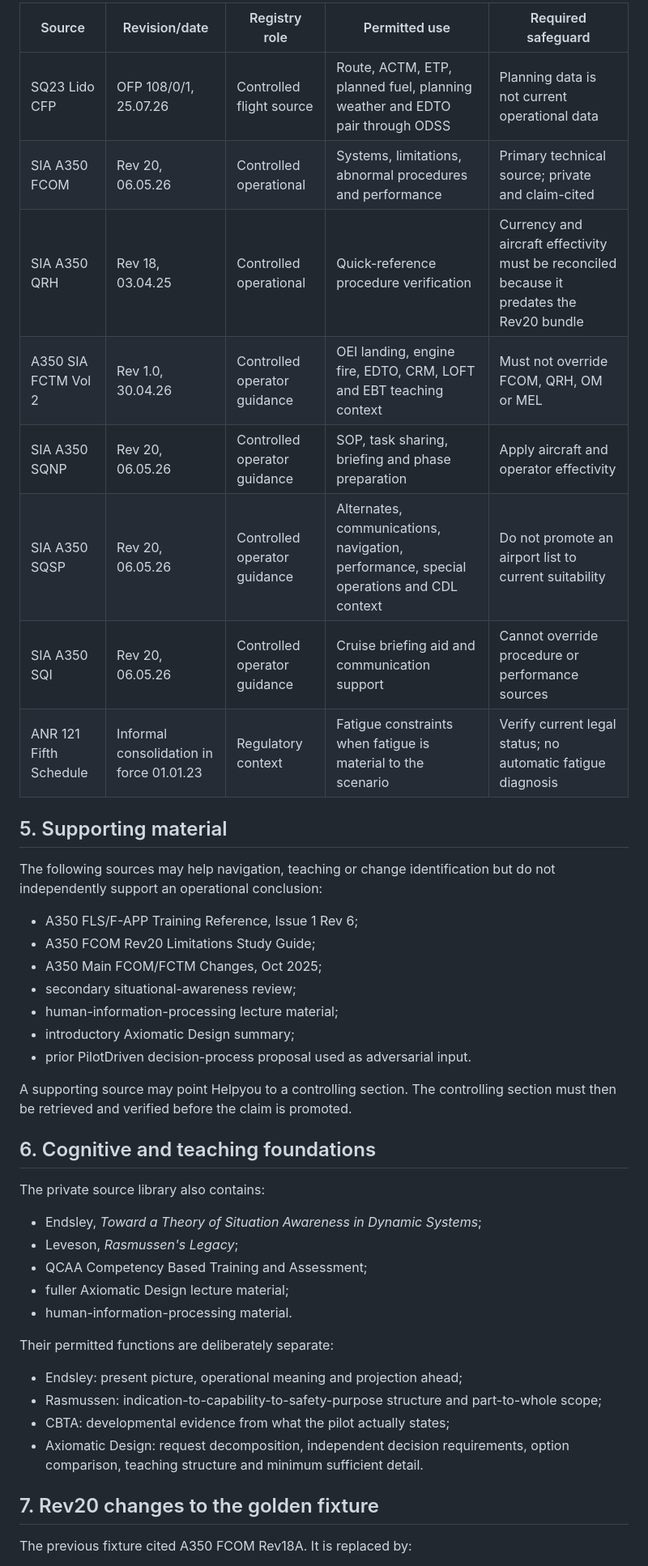
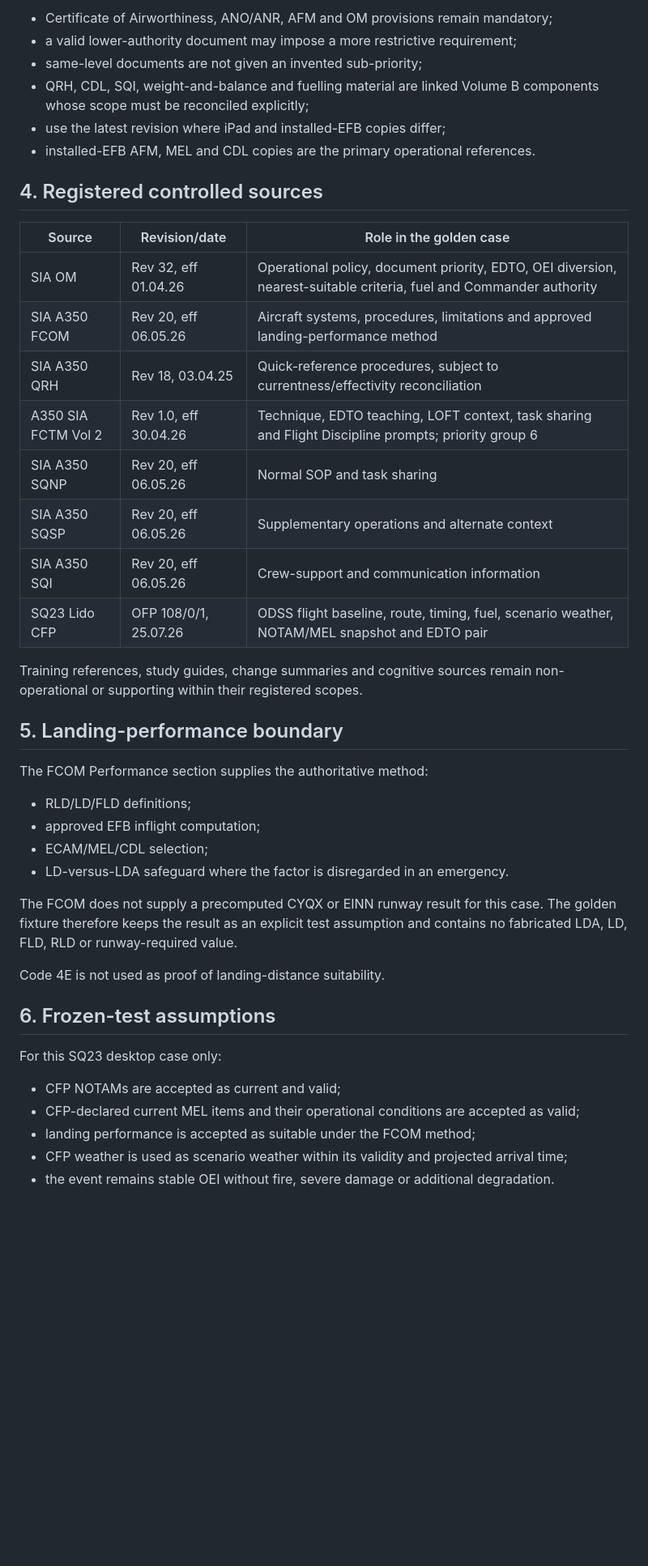
Before and after one commit to Easyeye123/pilotdriven-ODSS, a Markdown page: docs/helpyou/HELPYOU_SOURCE_BUNDLE_SQ23_A350_REV20.md, the part around one of its changes. Shown at 81% size. GitHub-like rendering; blank space fills up the shorter version.

Commit message:
Refresh SQ23 source bundle after OM and FCTM review

```diff
--- a/docs/helpyou/HELPYOU_SOURCE_BUNDLE_SQ23_A350_REV20.md
+++ b/docs/helpyou/HELPYOU_SOURCE_BUNDLE_SQ23_A350_REV20.md
@@ -50,47 +52,46 @@ For the SQ23 scenario, Helpyou applies the following precedence within each sour
 
-| Source | Revision/date | Registry role | Permitted use | Required safeguard |
-|---|---|---|---|---|
-| SQ23 Lido CFP | OFP 108/0/1, 25.07.26 | Controlled flight source | Route, ACTM, ETP, planned fuel, planning weather and EDTO pair through ODSS | Planning data is not current operational data |
-| SIA A350 FCOM | Rev 20, 06.05.26 | Controlled operational | Systems, limitations, abnormal procedures and performance | Primary technical source; private and claim-cited |
-| SIA A350 QRH | Rev 18, 03.04.25 | Controlled operational | Quick-reference procedure verification | Currency and aircraft effectivity must be reconciled because it predates the Rev20 bundle |
-| A350 SIA FCTM Vol 2 | Rev 1.0, 30.04.26 | Controlled operator guidance | OEI landing, engine fire, EDTO, CRM, LOFT and EBT teaching context | Must not override FCOM, QRH, OM or MEL |
-| SIA A350 SQNP | Rev 20, 06.05.26 | Controlled operator guidance | SOP, task sharing, briefing and phase preparation | Apply aircraft and operator effectivity |
-| SIA A350 SQSP | Rev 20, 06.05.26 | Controlled operator guidance | Alternates, communications, navigation, performance, special operations and CDL context | Do not promote an airport list to current suitability |
-| SIA A350 SQI | Rev 20, 06.05.26 | Controlled operator guidance | Cruise briefing aid and communication support | Cannot override procedure or performance sources |
-| ANR 121 Fifth Schedule | Informal consolidation in force 01.01.23 | Regulatory context | Fatigue constraints when fatigue is material to the scenario | Verify current legal status; no automatic fatigue diagnosis |
+- Certificate of Airworthiness, ANO/ANR, AFM and OM provisions remain mandatory;
+- a valid lower-authority document may impose a more restrictive requirement;
+- same-level documents are not given an invented sub-priority;
+- QRH, CDL, SQI, weight-and-balance and fuelling material are linked Volume B components whose scope must be reconciled explicitly;
+- use the latest revision where iPad and installed-EFB copies differ;
+- installed-EFB AFM, MEL and CDL copies are the primary operational references.
 
-## 5. Supporting material
+## 4. Registered controlled sources
 
-The following sources may help navigation, teaching or change identification but do not independently support an operational conclusion:
+| Source | Revision/date | Role in the golden case |
+|---|---|---|
+| SIA OM | Rev 32, eff 01.04.26 | Operational policy, document priority, EDTO, OEI diversion, nearest-suitable criteria, fuel and Commander authority |
+| SIA A350 FCOM | Rev 20, eff 06.05.26 | Aircraft systems, procedures, limitations and approved landing-performance method |
+| SIA A350 QRH | Rev 18, 03.04.25 | Quick-reference procedures, subject to currentness/effectivity reconciliation |
+| A350 SIA FCTM Vol 2 | Rev 1.0, eff 30.04.26 | Technique, EDTO teaching, LOFT context, task sharing and Flight Discipline prompts; priority group 6 |
+| SIA A350 SQNP | Rev 20, eff 06.05.26 | Normal SOP and task sharing |
+| SIA A350 SQSP | Rev 20, eff 06.05.26 | Supplementary operations and alternate context |
+| SIA A350 SQI | Rev 20, eff 06.05.26 | Crew-support and communication information |
+| SQ23 Lido CFP | OFP 108/0/1, 25.07.26 | ODSS flight baseline, route, timing, fuel, scenario weather, NOTAM/MEL snapshot and EDTO pair |
 
-- A350 FLS/F-APP Training Reference, Issue 1 Rev 6;
-- A350 FCOM Rev20 Limitations Study Guide;
-- A350 Main FCOM/FCTM Changes, Oct 2025;
-- secondary situational-awareness review;
-- human-information-processing lecture material;
-- introductory Axiomatic Design summary;
-- prior PilotDriven decision-process proposal used as adversarial input.
+Training references, study guides, change summaries and cognitive sources remain non-operational or supporting within their registered scopes.
 
-A supporting source may point Helpyou to a controlling section. The controlling section must then be retrieved and verified before the claim is promoted.
+## 5. Landing-performance boundary
 
-## 6. Cognitive and teaching foundations
+The FCOM Performance section supplies the authoritative method:
 
-The private source library also contains:
+- RLD/LD/FLD definitions;
+- approved EFB inflight computation;
+- ECAM/MEL/CDL selection;
+- LD-versus-LDA safeguard where the factor is disregarded in an emergency.
 
-- Endsley, *Toward a Theory of Situation Awareness in Dynamic Systems*;
-- Leveson, *Rasmussen's Legacy*;
-- QCAA Competency Based Training and Assessment;
-- fuller Axiomatic Design lecture material;
-- human-information-processing material.
+The FCOM does not supply a precomputed CYQX or EINN runway result for this case. The golden fixture therefore keeps the result as an explicit test assumption and contains no fabricated LDA, LD, FLD, RLD or runway-required value.
 
-Their permitted functions are deliberately separate:
+Code 4E is not used as proof of landing-distance suitability.
 
-- Endsley: present picture, operational meaning and projection ahead;
-- Rasmussen: indication-to-capability-to-safety-purpose structure and part-to-whole scope;
-- CBTA: developmental evidence from what the pilot actually states;
-- Axiomatic Design: request decomposition, independent decision requirements, option comparison, teaching structure and minimum sufficient detail.
+## 6. Frozen-test assumptions
 
-## 7. Rev20 changes to the golden fixture
+For this SQ23 desktop case only:
 
-The previous fixture cited A350 FCOM Rev18A. It is replaced by:
+- CFP NOTAMs are accepted as current and valid;
+- CFP-declared current MEL items and their operational conditions are accepted as valid;
+- landing performance is accepted as suitable under the FCOM method;
+- CFP weather is used as scenario weather within its validity and projected arrival time;
+- the event remains stable OEI without fire, severe damage or additional degradation.
 
```
Also changed, not shown: other parts of docs/helpyou/HELPYOU_SOURCE_BUNDLE_SQ23_A350_REV20.md (+40 -56 lines).
